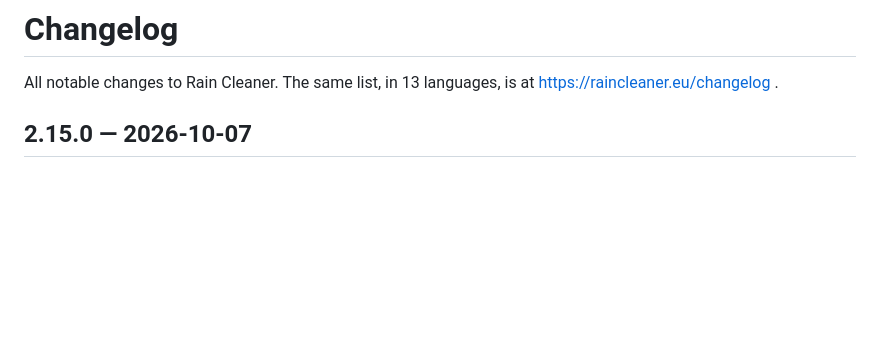
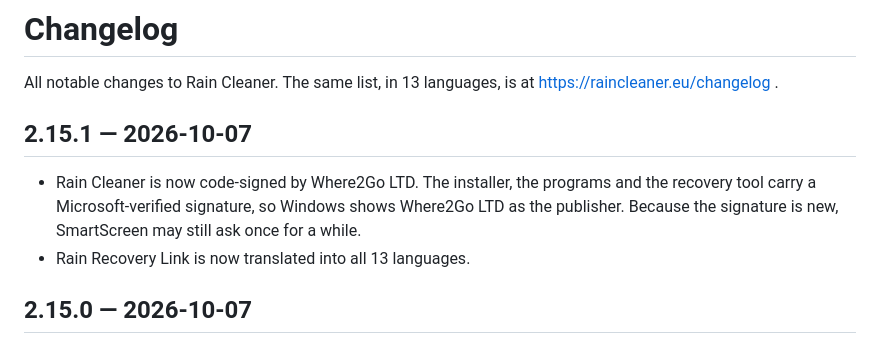
Before and after one commit to raincleaner/RainCleaner, a Markdown page: CHANGELOG.md, the part around the change. GitHub-like rendering; blank space fills up the shorter version.

Commit message:
Changelog 2.15.1

```diff
--- a/CHANGELOG.md
+++ b/CHANGELOG.md
@@ -1,6 +1,11 @@
 # Changelog
 
 All notable changes to Rain Cleaner. The same list, in 13 languages, is at https://raincleaner.eu/changelog .
+
+## 2.15.1 — 2026-10-07
+
+- Rain Cleaner is now code-signed by Where2Go LTD. The installer, the programs and the recovery tool carry a Microsoft-verified signature, so Windows shows Where2Go LTD as the publisher. Because the signature is new, SmartScreen may still ask once for a while.
+- Rain Recovery Link is now translated into all 13 languages.
 
 ## 2.15.0 — 2026-10-07
 
```
